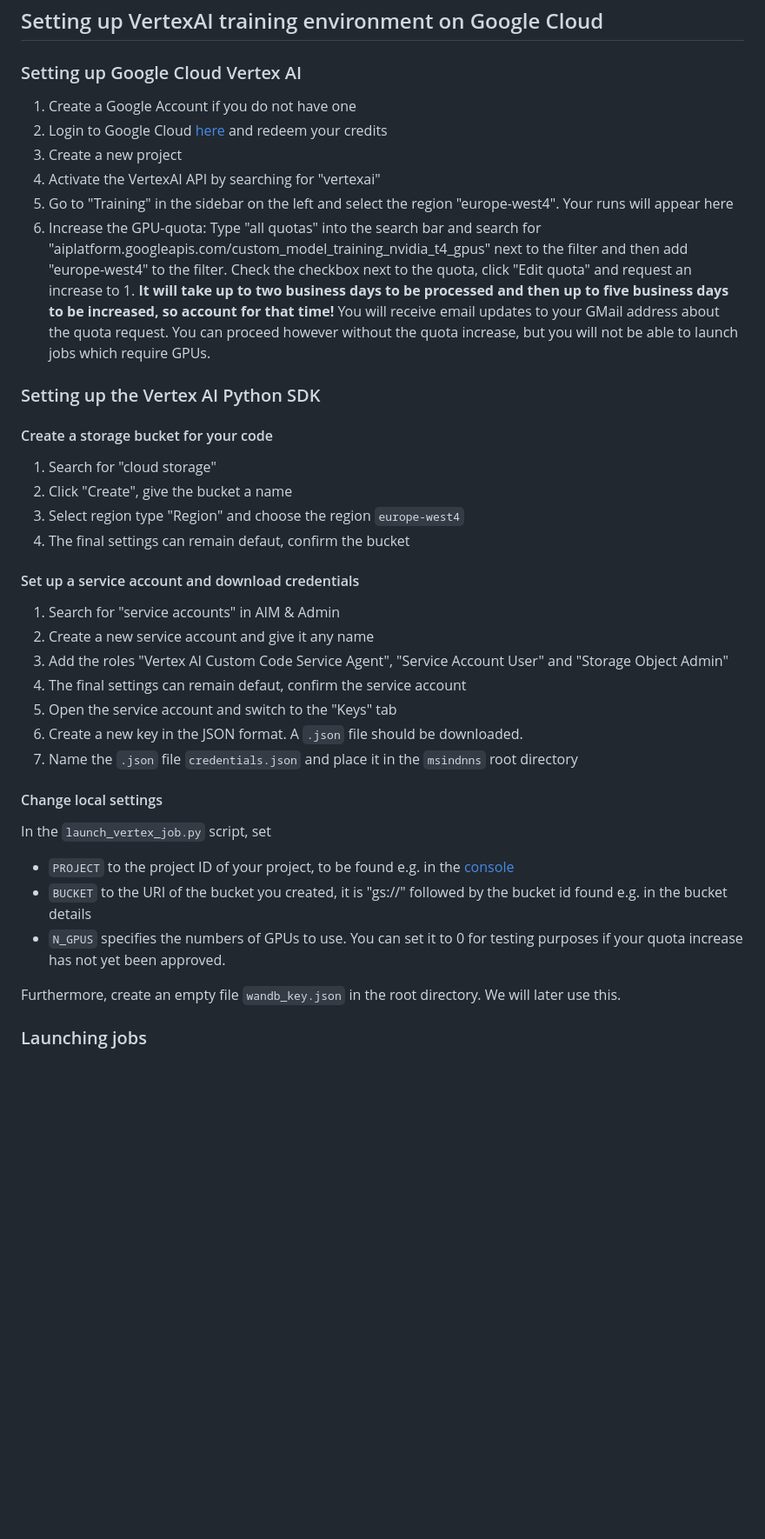
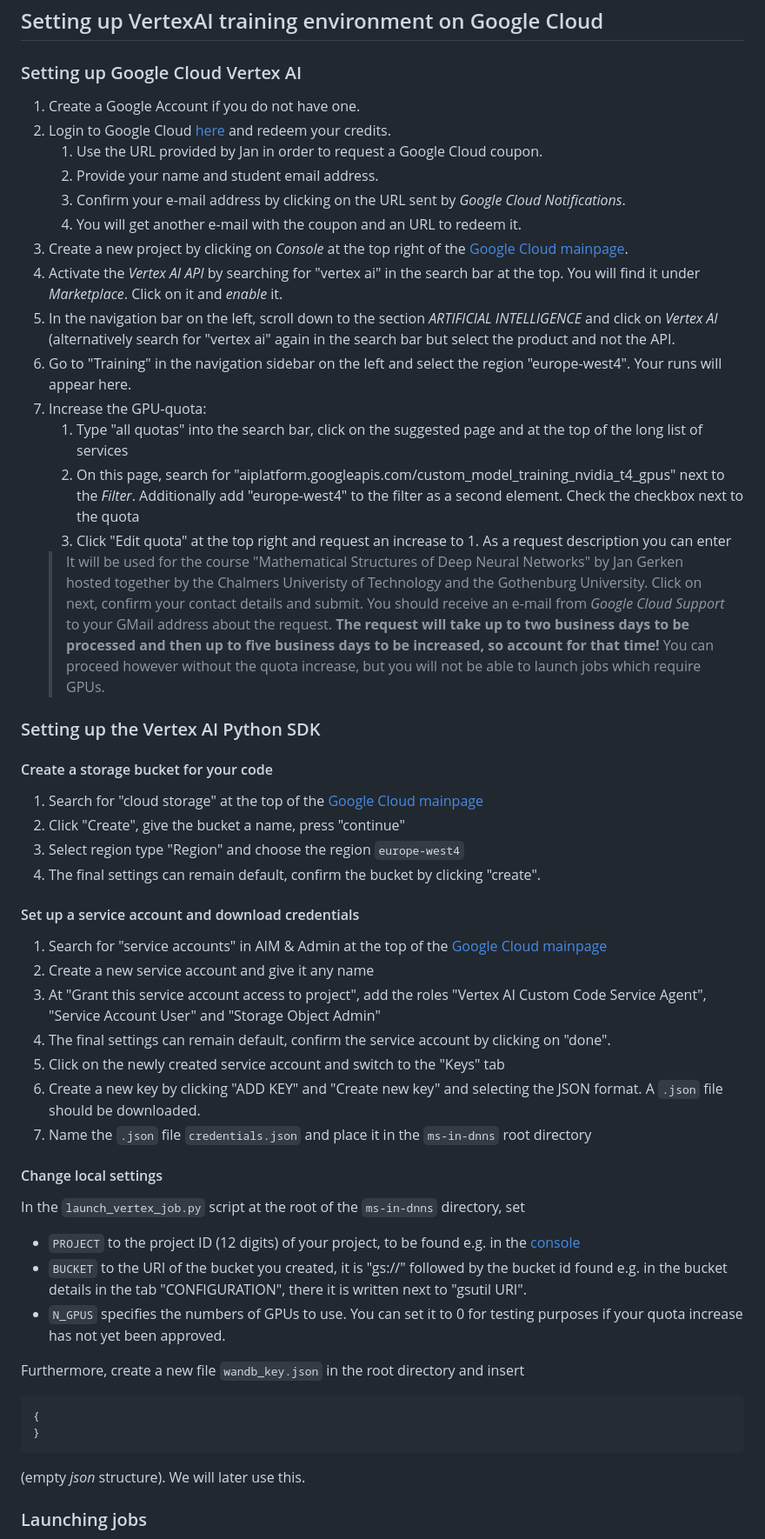
Before and after one commit to JanEGerken/ms-in-dnns, a Markdown page: lecture_b/README.md, the part around the change printed below. Shown: that part at 87% size. Rendered like a GitHub page; blank space fills up the shorter version.

Commit message:
Added details to Assignment B

````diff
--- a/lecture_b/README.md
+++ b/lecture_b/README.md
@@ -17,37 +17,77 @@ pip3 freeze
 ## Setting up VertexAI training environment on Google Cloud
 
 ### Setting up Google Cloud Vertex AI
-1. Create a Google Account if you do not have one
-2. Login to Google Cloud [here](https://cloud.google.com/) and redeem your credits
-3. Create a new project
-4. Activate the VertexAI API by searching for "vertexai"
-5. Go to "Training" in the sidebar on the left and select the region "europe-west4". Your runs will appear here
-6. Increase the GPU-quota: Type "all quotas" into the search bar and search for "aiplatform.googleapis.com/custom_model_training_nvidia_t4_gpus" next to the filter and then add "europe-west4" to the filter. Check the checkbox next to the quota, click "Edit quota" and request an increase to 1. **It will take up to two business days to be processed and then up to five business days to be increased, so account for that time!** You will receive email updates to your GMail address about the quota request. You can proceed however without the quota increase, but you will not be able to launch jobs which require GPUs.
+1. Create a Google Account if you do not have one.
+2. Login to Google Cloud [here](https://cloud.google.com/) and redeem your
+   credits.
+    1. Use the URL provided by Jan in order to request a Google Cloud coupon.
+    2. Provide your name and student email address.
+    3. Confirm your e-mail address by clicking on the URL sent by *Google Cloud
+       Notifications*.
+    4. You will get another e-mail with the coupon and an URL to redeem it.
+3. Create a new project by clicking on *Console* at the top right of the
+   [Google Cloud mainpage](https://cloud.google.com/).
+4. Activate the *Vertex AI API* by searching for "vertex ai" in the search bar at
+   the top. You will find it under *Marketplace*. Click on it and *enable* it.
+5. In the navigation bar on the left, scroll down to the section *ARTIFICIAL
+   INTELLIGENCE* and click on *Vertex AI* (alternatively search for "vertex ai"
+   again in the search bar but select the product and not the API.
+6. Go to "Training" in the navigation sidebar on the left and select the region
+   "europe-west4". Your runs will appear here.
+7. Increase the GPU-quota:
+    1. Type "all quotas" into the search bar, click on the suggested page and
+       at the top of the long list of services
+    2. On this page, search for
+       "aiplatform.googleapis.com/custom_model_training_nvidia_t4_gpus" next to
+       the *Filter*. Additionally add "europe-west4" to the filter as a second
+       element. Check the checkbox next to the quota
+    3. Click "Edit quota" at the top right and request an increase to 1. As
+       a request description you can enter
+	> It will be used for the course "Mathematical Structures of Deep
+	> Neural Networks" by Jan Gerken hosted together by the Chalmers
+	> Univeristy of Technology and the Gothenburg University.
+       Click on next, confirm your contact details and submit. You should
+       receive an e-mail from *Google Cloud Support* to your GMail address
+       about the request. **The request will take up to two business days to be
+       processed and then up to five business days to be increased, so account
+       for that time!** You can proceed however without the quota increase, but
+       you will not be able to launch jobs which require GPUs.
 
 ### Setting up the Vertex AI Python SDK
 
 #### Create a storage bucket for your code
-1. Search for "cloud storage"
-2. Click "Create", give the bucket a name
+1. Search for "cloud storage" at the top of the [Google Cloud mainpage](https://cloud.google.com/)
+2. Click "Create", give the bucket a name, press "continue"
 3. Select region type "Region" and choose the region `europe-west4`
-4. The final settings can remain defaut, confirm the bucket
+4. The final settings can remain default, confirm the bucket by clicking
+   "create".
 
 #### Set up a service account and download credentials
-1. Search for "service accounts" in AIM & Admin
+1. Search for "service accounts" in AIM & Admin at the top of the [Google Cloud mainpage](https://cloud.google.com/)
 2. Create a new service account and give it any name
-3. Add the roles "Vertex AI Custom Code Service Agent", "Service Account User" and "Storage Object Admin"
-4. The final settings can remain defaut, confirm the service account
-5. Open the service account and switch to the "Keys" tab
-6. Create a new key in the JSON format. A `.json` file should be downloaded.
-7. Name the `.json` file `credentials.json` and place it in the `msindnns` root directory
+3. At "Grant this service account access to project", add the roles "Vertex AI Custom Code Service Agent", "Service Account User" and "Storage Object Admin"
+4. The final settings can remain default, confirm the service account by
+   clicking on "done".
+5. Click on the newly created service account and switch to the "Keys" tab
+6. Create a new key by clicking "ADD KEY" and "Create new key" and selecting
+   the JSON format. A `.json` file should be downloaded.
+7. Name the `.json` file `credentials.json` and place it in the `ms-in-dnns` root directory
 
 #### Change local settings
-In the `launch_vertex_job.py` script, set
-- `PROJECT` to the project ID of your project, to be found e.g. in the [console](https://console.cloud.google.com/)
-- `BUCKET` to the URI of the bucket you created, it is "gs://" followed by the bucket id found e.g. in the bucket details
+In the `launch_vertex_job.py` script at the root of the `ms-in-dnns` directory, set
+- `PROJECT` to the project ID (12 digits) of your project, to be found e.g. in the [console](https://console.cloud.google.com/)
+- `BUCKET` to the URI of the bucket you created, it is "gs://" followed by the
+  bucket id found e.g. in the bucket details in the tab "CONFIGURATION", there
+  it is written next to "gsutil URI".
 - `N_GPUS` specifies the numbers of GPUs to use. You can set it to 0 for testing purposes if your quota increase has not yet been approved.
 
-Furthermore, create an empty file `wandb_key.json` in the root directory. We will later use this.
+Furthermore, create a new file `wandb_key.json` in the root directory and
+insert
+```json
+{
+}
+```
+(empty *json* structure). We will later use this.
 
 ### Launching jobs
 Jobs can be submitted to the Google Cloud hardware either as a Python script or as a package. In both cases, the submission is done via the [`launch_vertex_job.py`](/launch_vertex_job.py) script. To get an overview of the options, run
````
Also changed, not shown: other parts of lecture_b/README.md (+16 -2 lines).
